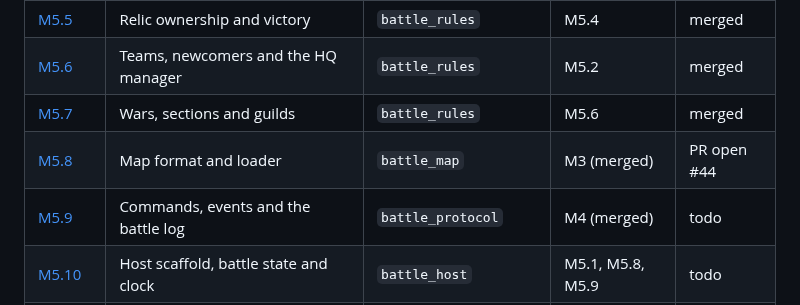
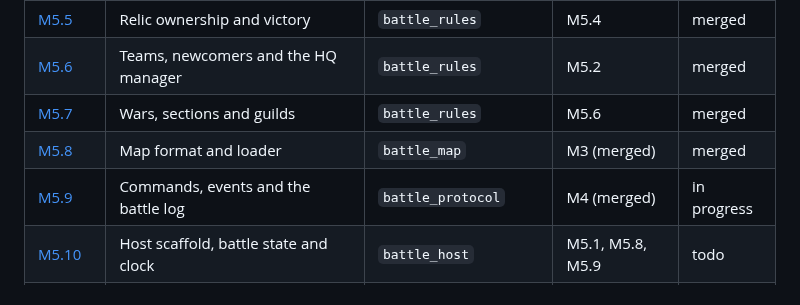
Before and after one commit to hawkbee1/hawkbee, a Markdown page: docs/battle_team/README.md, the part around the change. Drawn GitHub-style.

Commit message:
docs(battle_team): M5.8 merged; M5.9 session log; bump battle_team to main

```diff
--- a/docs/battle_team/README.md
+++ b/docs/battle_team/README.md
@@ -62,8 +62,8 @@ Milestone: `apps/battle_team/plan/milestones/m5-simulation-host.md`. Sessions M5
 | [M5.5](sessions/m5-05-relic-ownership-and-victory.md) | Relic ownership and victory | `battle_rules` | M5.4 | merged |
 | [M5.6](sessions/m5-06-teams-newcomers-hq-manager.md) | Teams, newcomers and the HQ manager | `battle_rules` | M5.2 | merged |
 | [M5.7](sessions/m5-07-wars-sections-guilds.md) | Wars, sections and guilds | `battle_rules` | M5.6 | merged |
-| [M5.8](sessions/m5-08-map-format-and-loader.md) | Map format and loader | `battle_map` | M3 (merged) | PR open #44 |
-| [M5.9](sessions/m5-09-commands-events-battle-log.md) | Commands, events and the battle log | `battle_protocol` | M4 (merged) | todo |
+| [M5.8](sessions/m5-08-map-format-and-loader.md) | Map format and loader | `battle_map` | M3 (merged) | merged |
+| [M5.9](sessions/m5-09-commands-events-battle-log.md) | Commands, events and the battle log | `battle_protocol` | M4 (merged) | in progress |
 | [M5.10](sessions/m5-10-host-scaffold-battle-state.md) | Host scaffold, battle state and clock | `battle_host` | M5.1, M5.8, M5.9 | todo |
 | [M5.11](sessions/m5-11-orders-movement-combat.md) | Orders for movement and combat | `battle_host` | M5.10 | todo |
 | [M5.12](sessions/m5-12-orders-storage-money-xp-prisoners.md) | Orders for storage, money, XP and prisoners | `battle_host` | M5.3, M5.4, M5.11 | todo |
```
Also changed, not shown: 1 other file.
